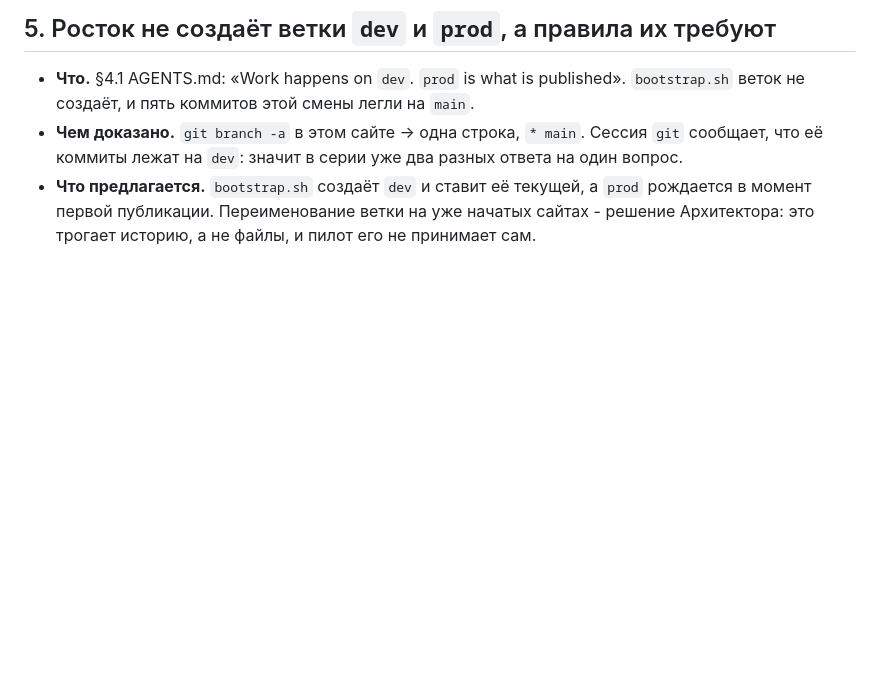
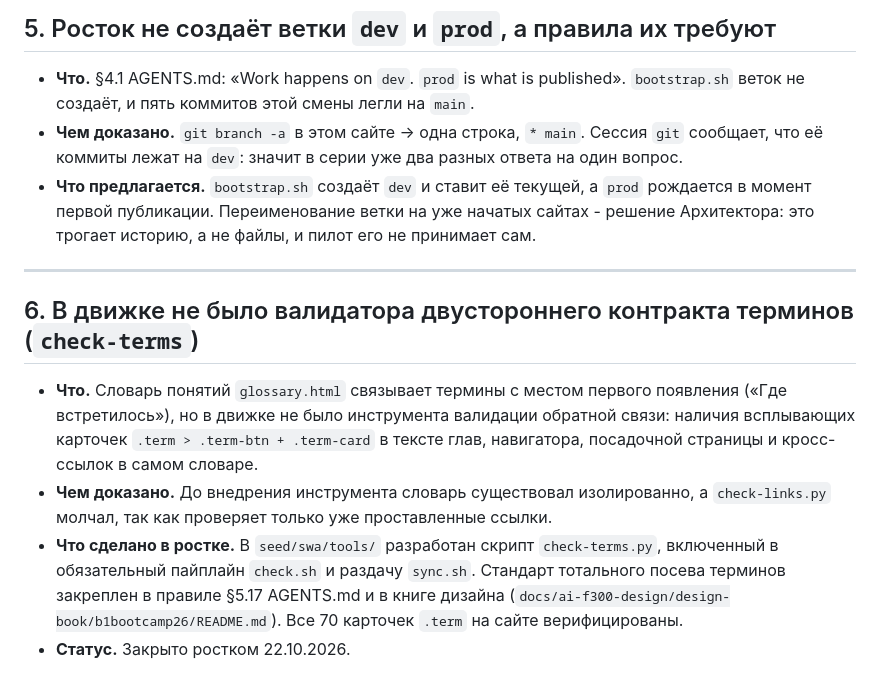
Before and after one commit to y-kolyada/aws-iam, a Markdown page: lessons/notes-1.md, the part around the change. Drawn GitHub-style; blank space fills up the shorter version.

Commit message:
docs(notes): document check-terms validator addition in lessons/notes-1.md

```diff
--- a/lessons/notes-1.md
+++ b/lessons/notes-1.md
@@ -68,3 +68,12 @@
 - **Что.** §4.1 AGENTS.md: «Work happens on `dev`. `prod` is what is published». `bootstrap.sh` веток не создаёт, и пять коммитов этой смены легли на `main`.
 - **Чем доказано.** `git branch -a` в этом сайте -> одна строка, `* main`. Сессия `git` сообщает, что её коммиты лежат на `dev`: значит в серии уже два разных ответа на один вопрос.
 - **Что предлагается.** `bootstrap.sh` создаёт `dev` и ставит её текущей, а `prod` рождается в момент первой публикации. Переименование ветки на уже начатых сайтах - решение Архитектора: это трогает историю, а не файлы, и пилот его не принимает сам.
+
+---
+
+## 6. В движке не было валидатора двустороннего контракта терминов (`check-terms`)
+
+- **Что.** Словарь понятий `glossary.html` связывает термины с местом первого появления («Где встретилось»), но в движке не было инструмента валидации обратной связи: наличия всплывающих карточек `.term > .term-btn + .term-card` в тексте глав, навигатора, посадочной страницы и кросс-ссылок в самом словаре.
+- **Чем доказано.** До внедрения инструмента словарь существовал изолированно, а `check-links.py` молчал, так как проверяет только уже проставленные ссылки.
+- **Что сделано в ростке.** В `seed/swa/tools/` разработан скрипт `check-terms.py`, включенный в обязательный пайплайн `check.sh` и раздачу `sync.sh`. Стандарт тотального посева терминов закреплен в правиле §5.17 AGENTS.md и в книге дизайна (`docs/ai-f300-design/design-book/b1bootcamp26/README.md`). Все 70 карточек `.term` на сайте верифицированы.
+- **Статус.** Закрыто ростком 22.10.2026.
```
